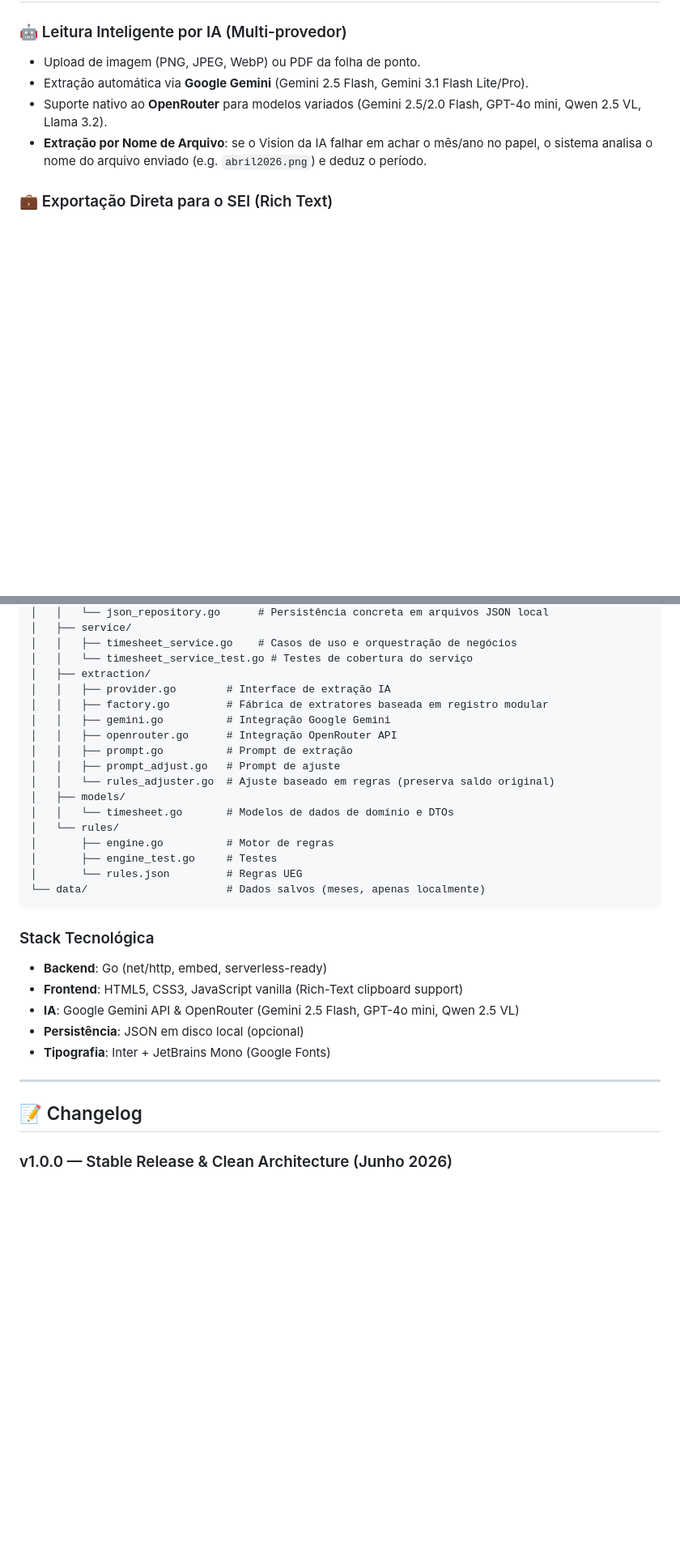
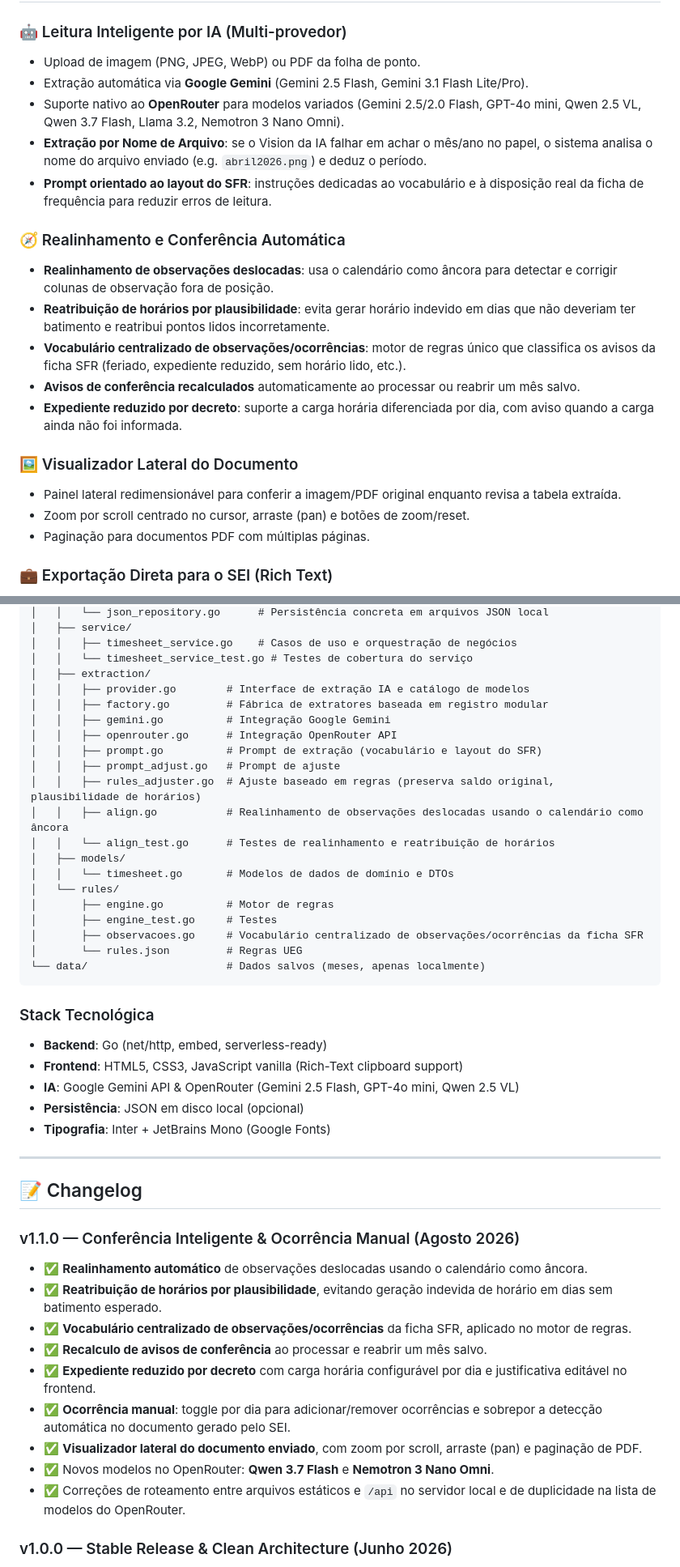
Before and after one commit to fernangcortes/ponto-real-go, a Markdown page: README.md, 2 parts joined by grey strips. Shown at 81% size. Drawn GitHub-style; blank space fills up the shorter version.

Commit message:
docs: atualizar o README.md com as novidades da v1.1.0

````diff
--- a/README.md
+++ b/README.md
@@ -27,8 +27,21 @@ Servidores públicos que precisam:
 ### 🤖 Leitura Inteligente por IA (Multi-provedor)
 - Upload de imagem (PNG, JPEG, WebP) ou PDF da folha de ponto.
 - Extração automática via **Google Gemini** (Gemini 2.5 Flash, Gemini 3.1 Flash Lite/Pro).
-- Suporte nativo ao **OpenRouter** para modelos variados (Gemini 2.5/2.0 Flash, GPT-4o mini, Qwen 2.5 VL, Llama 3.2).
+- Suporte nativo ao **OpenRouter** para modelos variados (Gemini 2.5/2.0 Flash, GPT-4o mini, Qwen 2.5 VL, Qwen 3.7 Flash, Llama 3.2, Nemotron 3 Nano Omni).
 - **Extração por Nome de Arquivo**: se o Vision da IA falhar em achar o mês/ano no papel, o sistema analisa o nome do arquivo enviado (e.g. `abril2026.png`) e deduz o período.
+- **Prompt orientado ao layout do SFR**: instruções dedicadas ao vocabulário e à disposição real da ficha de frequência para reduzir erros de leitura.
+
+### 🧭 Realinhamento e Conferência Automática
+- **Realinhamento de observações deslocadas**: usa o calendário como âncora para detectar e corrigir colunas de observação fora de posição.
+- **Reatribuição de horários por plausibilidade**: evita gerar horário indevido em dias que não deveriam ter batimento e reatribui pontos lidos incorretamente.
+- **Vocabulário centralizado de observações/ocorrências**: motor de regras único que classifica os avisos da ficha SFR (feriado, expediente reduzido, sem horário lido, etc.).
+- **Avisos de conferência recalculados** automaticamente ao processar ou reabrir um mês salvo.
+- **Expediente reduzido por decreto**: suporte a carga horária diferenciada por dia, com aviso quando a carga ainda não foi informada.
+
+### 🖼️ Visualizador Lateral do Documento
+- Painel lateral redimensionável para conferir a imagem/PDF original enquanto revisa a tabela extraída.
+- Zoom por scroll centrado no cursor, arraste (pan) e botões de zoom/reset.
+- Paginação para documentos PDF com múltiplas páginas.
 
 ### 💼 Exportação Direta para o SEI (Rich Text)
 - Geração do formulário de frequência completo nos padrões e tabelas do **SEI** (Sistema Eletrônico de Informações).
@@ -151,18 +169,21 @@ ponto-real-go/
 │   │   ├── timesheet_service.go    # Casos de uso e orquestração de negócios
 │   │   └── timesheet_service_test.go # Testes de cobertura do serviço
 │   ├── extraction/
-│   │   ├── provider.go        # Interface de extração IA
+│   │   ├── provider.go        # Interface de extração IA e catálogo de modelos
 │   │   ├── factory.go         # Fábrica de extratores baseada em registro modular
 │   │   ├── gemini.go          # Integração Google Gemini
 │   │   ├── openrouter.go      # Integração OpenRouter API
-│   │   ├── prompt.go          # Prompt de extração
+│   │   ├── prompt.go          # Prompt de extração (vocabulário e layout do SFR)
 │   │   ├── prompt_adjust.go   # Prompt de ajuste
-│   │   └── rules_adjuster.go  # Ajuste baseado em regras (preserva saldo original)
+│   │   ├── rules_adjuster.go  # Ajuste baseado em regras (preserva saldo original, plausibilidade de horários)
+│   │   ├── align.go           # Realinhamento de observações deslocadas usando o calendário como âncora
+│   │   └── align_test.go      # Testes de realinhamento e reatribuição de horários
 │   ├── models/
 │   │   └── timesheet.go       # Modelos de dados de domínio e DTOs
 │   └── rules/
 │       ├── engine.go          # Motor de regras
 │       ├── engine_test.go     # Testes
+│       ├── observacoes.go     # Vocabulário centralizado de observações/ocorrências da ficha SFR
 │       └── rules.json         # Regras UEG
 └── data/                      # Dados salvos (meses, apenas localmente)
 ```
@@ -177,6 +198,17 @@ ponto-real-go/
 ---
 
 ## 📝 Changelog
+
+### v1.1.0 — Conferência Inteligente & Ocorrência Manual (Agosto 2026)
+- ✅ **Realinhamento automático** de observações deslocadas usando o calendário como âncora.
+- ✅ **Reatribuição de horários por plausibilidade**, evitando geração indevida de horário em dias sem batimento esperado.
+- ✅ **Vocabulário centralizado de observações/ocorrências** da ficha SFR, aplicado no motor de regras.
+- ✅ **Recalculo de avisos de conferência** ao processar e reabrir um mês salvo.
+- ✅ **Expediente reduzido por decreto** com carga horária configurável por dia e justificativa editável no frontend.
+- ✅ **Ocorrência manual**: toggle por dia para adicionar/remover ocorrências e sobrepor a detecção automática no documento gerado pelo SEI.
+- ✅ **Visualizador lateral do documento enviado**, com zoom por scroll, arraste (pan) e paginação de PDF.
+- ✅ Novos modelos no OpenRouter: **Qwen 3.7 Flash** e **Nemotron 3 Nano Omni**.
+- ✅ Correções de roteamento entre arquivos estáticos e `/api` no servidor local e de duplicidade na lista de modelos do OpenRouter.
 
 ### v1.0.0 — Stable Release & Clean Architecture (Junho 2026)
 - ✅ **Refatoração para Clean Architecture e SOLID**: Separação total da camada de negócio (`service`), persistência (`repository`), inteligência artificial (`extraction/factory`) e transporte (`api/handler`).
````
Also changed, not shown: other parts of README.md (+5 -0 lines).
